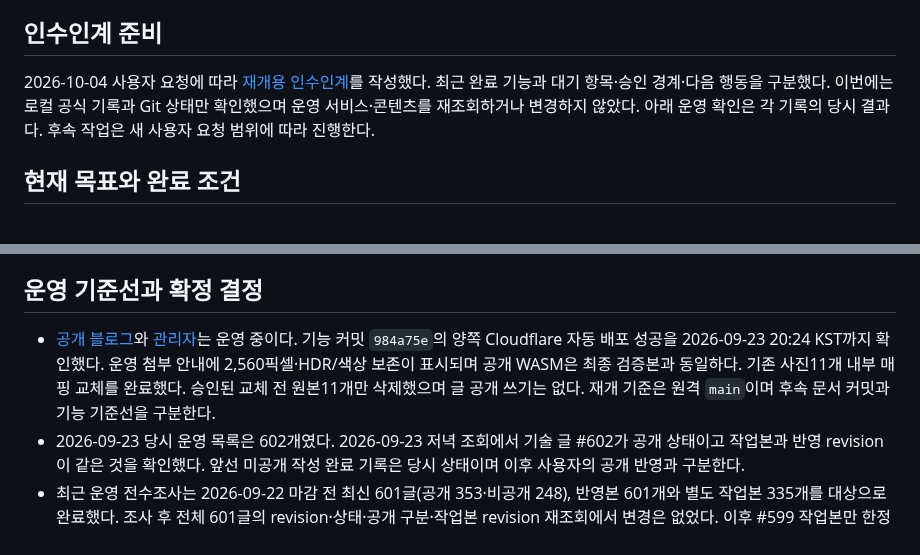
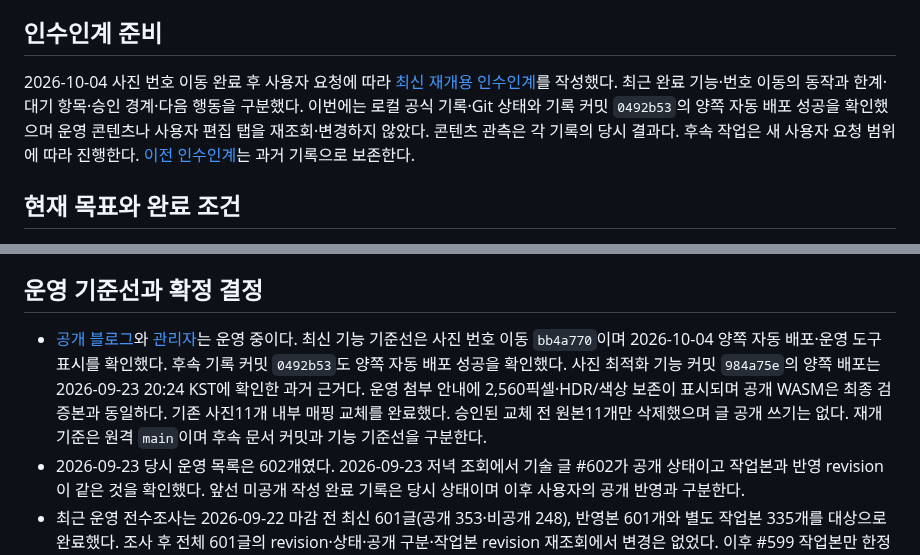
Before and after one commit to tsusaikang/dwnc.me, a Markdown page: PROJECT_STATE.md, 2 parts joined by grey strips. Rendered like a GitHub page.

Commit message:
사진 번호 이동 완료 후 재개 인수인계 준비

```diff
--- a/PROJECT_STATE.md
+++ b/PROJECT_STATE.md
@@ -4,7 +4,7 @@
 
 ## 인수인계 준비
 
-2026-10-04 사용자 요청에 따라 [재개용 인수인계](docs/history/인수인계_20261004_204718.md)를 작성했다. 최근 완료 기능과 대기 항목·승인 경계·다음 행동을 구분했다. 이번에는 로컬 공식 기록과 Git 상태만 확인했으며 운영 서비스·콘텐츠를 재조회하거나 변경하지 않았다. 아래 운영 확인은 각 기록의 당시 결과다. 후속 작업은 새 사용자 요청 범위에 따라 진행한다.
+2026-10-04 사진 번호 이동 완료 후 사용자 요청에 따라 [최신 재개용 인수인계](docs/history/인수인계_20261004_212059.md)를 작성했다. 최근 완료 기능·번호 이동의 동작과 한계·대기 항목·승인 경계·다음 행동을 구분했다. 이번에는 로컬 공식 기록·Git 상태와 기록 커밋 `0492b53`의 양쪽 자동 배포 성공을 확인했으며 운영 콘텐츠나 사용자 편집 탭을 재조회·변경하지 않았다. 콘텐츠 관측은 각 기록의 당시 결과다. 후속 작업은 새 사용자 요청 범위에 따라 진행한다. [이전 인수인계](docs/history/인수인계_20261004_204718.md)는 과거 기록으로 보존한다.
 
 ## 현재 목표와 완료 조건
 
@@ -26,7 +26,7 @@
 
 ## 운영 기준선과 확정 결정
 
-- [공개 블로그](https://dwnc.me)와 [관리자](https://admin.dwnc.me)는 운영 중이다. 기능 커밋 `984a75e`의 양쪽 Cloudflare 자동 배포 성공을 2026-09-23 20:24 KST까지 확인했다. 운영 첨부 안내에 2,560픽셀·HDR/색상 보존이 표시되며 공개 WASM은 최종 검증본과 동일하다. 기존 사진11개 내부 매핑 교체를 완료했다. 승인된 교체 전 원본11개만 삭제했으며 글 공개 쓰기는 없다. 재개 기준은 원격 `main`이며 후속 문서 커밋과 기능 기준선을 구분한다.
+- [공개 블로그](https://dwnc.me)와 [관리자](https://admin.dwnc.me)는 운영 중이다. 최신 기능 기준선은 사진 번호 이동 `bb4a770`이며 2026-10-04 양쪽 자동 배포·운영 도구 표시를 확인했다. 후속 기록 커밋 `0492b53`도 양쪽 자동 배포 성공을 확인했다. 사진 최적화 기능 커밋 `984a75e`의 양쪽 배포는 2026-09-23 20:24 KST에 확인한 과거 근거다. 운영 첨부 안내에 2,560픽셀·HDR/색상 보존이 표시되며 공개 WASM은 최종 검증본과 동일하다. 기존 사진11개 내부 매핑 교체를 완료했다. 승인된 교체 전 원본11개만 삭제했으며 글 공개 쓰기는 없다. 재개 기준은 원격 `main`이며 후속 문서 커밋과 기능 기준선을 구분한다.
 - 2026-09-23 당시 운영 목록은 602개였다. 2026-09-23 저녁 조회에서 기술 글 #602가 공개 상태이고 작업본과 반영 revision이 같은 것을 확인했다. 앞선 미공개 작성 완료 기록은 당시 상태이며 이후 사용자의 공개 반영과 구분한다.
 - 최근 운영 전수조사는 2026-09-22 마감 전 최신 601글(공개 353·비공개 248), 반영본 601개와 별도 작업본 335개를 대상으로 완료했다. 조사 후 전체 601글의 revision·상태·공개 구분·작업본 revision 재조회에서 변경은 없었다. 이후 #599 작업본만 한정 정리했다. 이전 600편·598편 관측은 과거 기준이며 새 콘텐츠 작업 전에는 최신 반영본과 작업본을 다시 조회한다.
 - 2026-09-23 이번 `CORE-030` 운영 읽기에서 #599 마지막 저장 00:30:09 KST, 작업본과 공개 내용 동일을 확인했다. 설명에는 이미 명시적 가운데 정렬이 있으며 계산된 정렬은 설명 center·본문/사진 start였다. 앞선 미공개 작업본 상태는 사용자 후속 반영으로 해소된 것으로 볼 수 있고 이 에이전트가 공개한 결과는 아니다. `CORE-030` 당시 운영 콘텐츠 쓰기는 0이었다.
```
Also changed, not shown: docs/history/인수인계_20261004_212059.md (added, +60 -0 lines).
